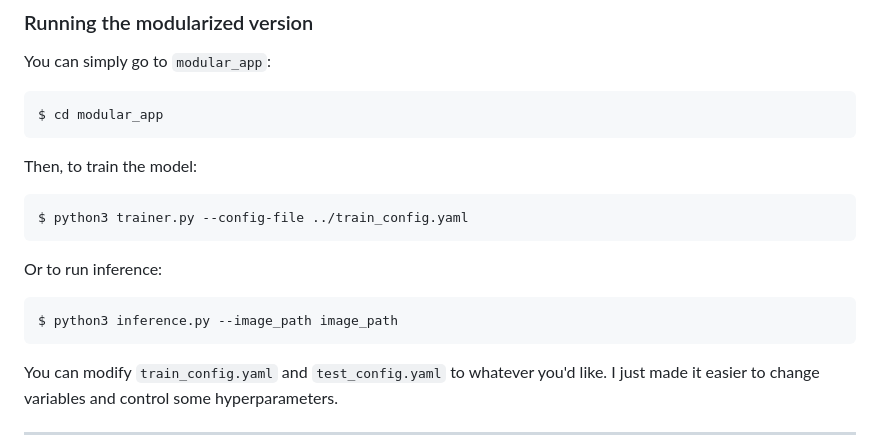
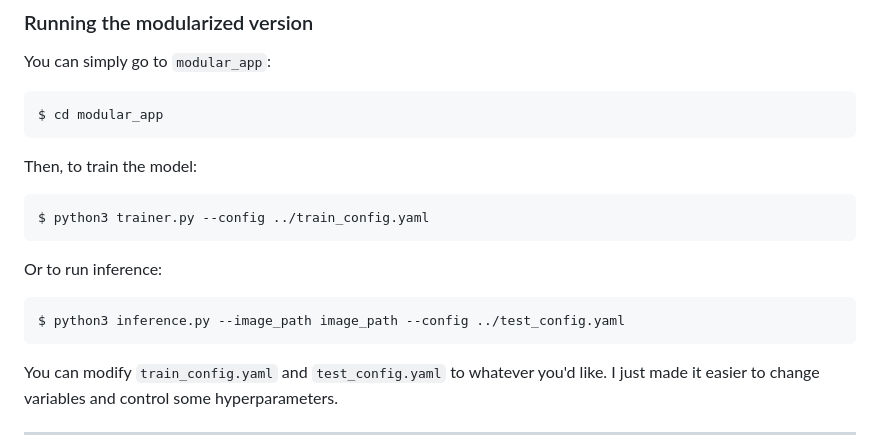
Before and after one commit to MarwanMohammed2500/End-to-End-MLOps-Pipeline-Deep-Learning-Deployment, a Markdown page: README.md, the part around the change. Drawn GitHub-style.

````diff
--- a/README.md
+++ b/README.md
@@ -94,11 +94,11 @@ $ cd modular_app
 ```
 Then, to train the model:
 ```bash
-$ python3 trainer.py --config-file ../train_config.yaml
+$ python3 trainer.py --config ../train_config.yaml
 ```
 Or to run inference:
 ```bash
-$ python3 inference.py --image_path image_path
+$ python3 inference.py --image_path image_path --config ../test_config.yaml
 ```
 You can modify `train_config.yaml` and `test_config.yaml` to whatever you'd like. I just made it easier to change variables and control some hyperparameters.
 
````
